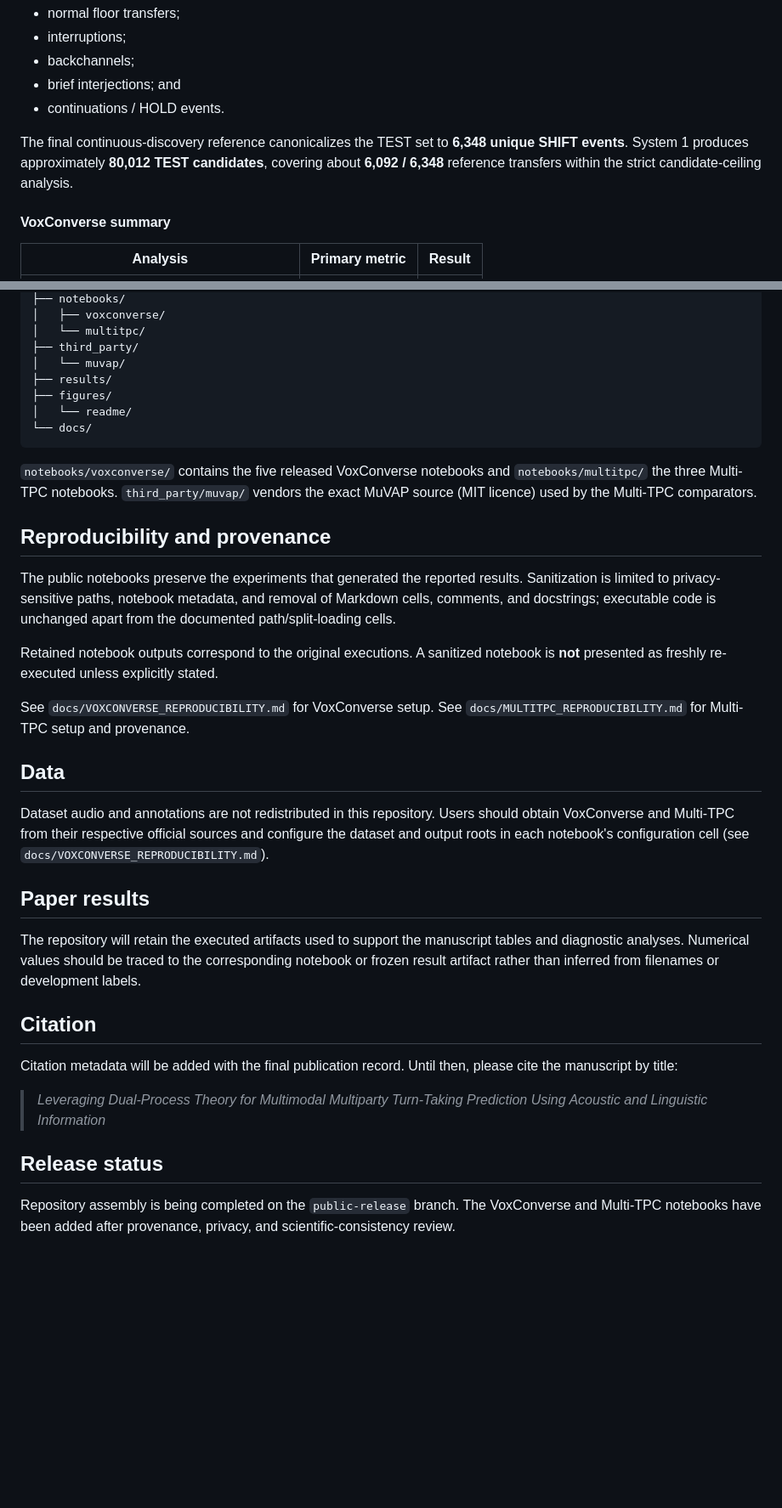
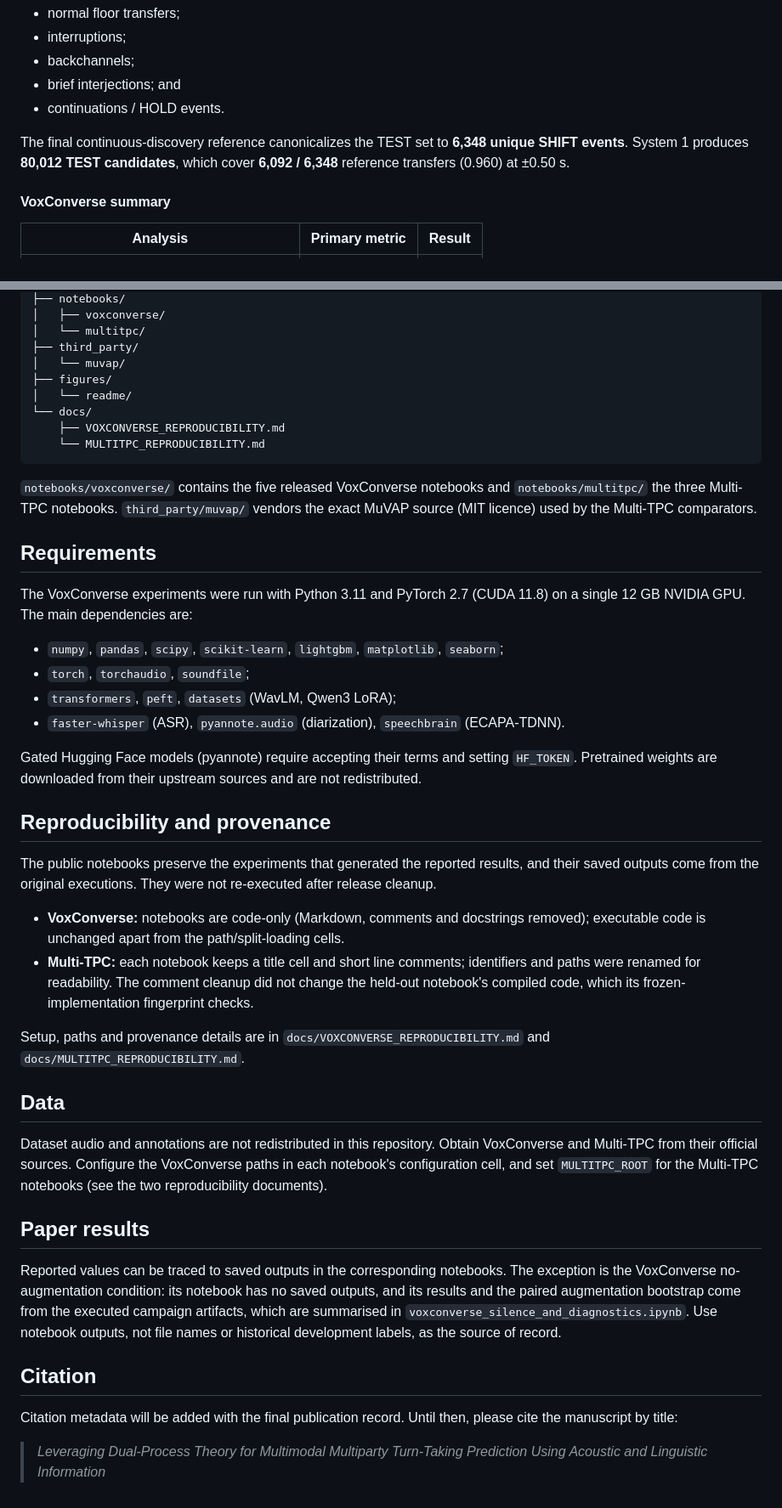
Before and after one commit to Ruddy202/DualTurn, a Markdown page: README.md, 2 parts joined by grey strips. Shown at 85% size. GitHub-like rendering; blank space fills up the shorter version.

Commit message:
Update README for the public release
- Add a Requirements section (Python, PyTorch, main packages, HF token).
- Make the provenance notes dataset-specific (VoxConverse code-only;
  Multi-TPC titles, short comments and renamed identifiers).
- Note that the seven-group and ablation analyses evaluate a revised
  system, so the two Multi-TPC summary rows are different versions.
- Drop the non-existent results/ folder, list the docs, cover Multi-TPC
  in the Data section, and remove the stale release-status section.
- State where the no-augmentation results come from.

Co-Authored-By: Claude Opus 5.5 <noreply@anthropic.com>
Claude-Session: https://claude.ai/code/session_014u8LodXjTX1ieCGAXy8u3w

````diff
--- a/README.md
+++ b/README.md
@@ -52,7 +52,7 @@ The VoxConverse event construction distinguishes:
 - brief interjections; and
 - continuations / HOLD events.
 
-The final continuous-discovery reference canonicalizes the TEST set to **6,348 unique SHIFT events**. System 1 produces approximately **80,012 TEST candidates**, covering about **6,092 / 6,348** reference transfers within the strict candidate-ceiling analysis.
+The final continuous-discovery reference canonicalizes the TEST set to **6,348 unique SHIFT events**. System 1 produces **80,012 TEST candidates**, which cover **6,092 / 6,348** reference transfers (0.960) at ±0.50 s.
 
 #### VoxConverse summary
 
@@ -141,36 +143,45 @@ DualTurn/
 │   └── multitpc/
 ├── third_party/
 │   └── muvap/
-├── results/
 ├── figures/
 │   └── readme/
 └── docs/
+    ├── VOXCONVERSE_REPRODUCIBILITY.md
+    └── MULTITPC_REPRODUCIBILITY.md
 ```
 
 `notebooks/voxconverse/` contains the five released VoxConverse notebooks and `notebooks/multitpc/` the three Multi-TPC notebooks. `third_party/muvap/` vendors the exact MuVAP source (MIT licence) used by the Multi-TPC comparators.
 
+## Requirements
+
+The VoxConverse experiments were run with Python 3.11 and PyTorch 2.7 (CUDA 11.8) on a single 12 GB NVIDIA GPU. The main dependencies are:
+
+- `numpy`, `pandas`, `scipy`, `scikit-learn`, `lightgbm`, `matplotlib`, `seaborn`;
+- `torch`, `torchaudio`, `soundfile`;
+- `transformers`, `peft`, `datasets` (WavLM, Qwen3 LoRA);
+- `faster-whisper` (ASR), `pyannote.audio` (diarization), `speechbrain` (ECAPA-TDNN).
+
+Gated Hugging Face models (pyannote) require accepting their terms and setting `HF_TOKEN`. Pretrained weights are downloaded from their upstream sources and are not redistributed.
+
 ## Reproducibility and provenance
 
-The public notebooks preserve the experiments that generated the reported results. Sanitization is limited to privacy-sensitive paths, notebook metadata, and removal of Markdown cells, comments, and docstrings; executable code is unchanged apart from the documented path/split-loading cells.
+The public notebooks preserve the experiments that generated the reported results, and their saved outputs come from the original executions. They were not re-executed after release cleanup.
 
-Retained notebook outputs correspond to the original executions. A sanitized notebook is **not** presented as freshly re-executed unless explicitly stated.
+- **VoxConverse:** notebooks are code-only (Markdown, comments and docstrings removed); executable code is unchanged apart from the path/split-loading cells.
+- **Multi-TPC:** each notebook keeps a title cell and short line comments; identifiers and paths were renamed for readability. The comment cleanup did not change the held-out notebook's compiled code, which its frozen-implementation fingerprint checks.
 
-See `docs/VOXCONVERSE_REPRODUCIBILITY.md` for VoxConverse setup. See `docs/MULTITPC_REPRODUCIBILITY.md` for Multi-TPC setup and provenance.
+Setup, paths and provenance details are in `docs/VOXCONVERSE_REPRODUCIBILITY.md` and `docs/MULTITPC_REPRODUCIBILITY.md`.
 
 ## Data
 
-Dataset audio and annotations are not redistributed in this repository. Users should obtain VoxConverse and Multi-TPC from their respective official sources and configure the dataset and output roots in each notebook's configuration cell (see `docs/VOXCONVERSE_REPRODUCIBILITY.md`).
+Dataset audio and annotations are not redistributed in this repository. Obtain VoxConverse and Multi-TPC from their official sources. Configure the VoxConverse paths in each notebook's configuration cell, and set `MULTITPC_ROOT` for the Multi-TPC notebooks (see the two reproducibility documents).
 
 ## Paper results
 
-The repository will retain the executed artifacts used to support the manuscript tables and diagnostic analyses. Numerical values should be traced to the corresponding notebook or frozen result artifact rather than inferred from filenames or development labels.
+Reported values can be traced to saved outputs in the corresponding notebooks. The exception is the VoxConverse no-augmentation condition: its notebook has no saved outputs, and its results and the paired augmentation bootstrap come from the executed campaign artifacts, which are summarised in `voxconverse_silence_and_diagnostics.ipynb`. Use notebook outputs, not file names or historical development labels, as the source of record.
 
 ## Citation
 
 Citation metadata will be added with the final publication record. Until then, please cite the manuscript by title:
 
 > *Leveraging Dual-Process Theory for Multimodal Multiparty Turn-Taking Prediction Using Acoustic and Linguistic Information*
-
-## Release status
-
-Repository assembly is being completed on the `public-release` branch. The VoxConverse and Multi-TPC notebooks have been added after provenance, privacy, and scientific-consistency review.
````
Also changed, not shown: other parts of README.md (+2 -0 lines).
